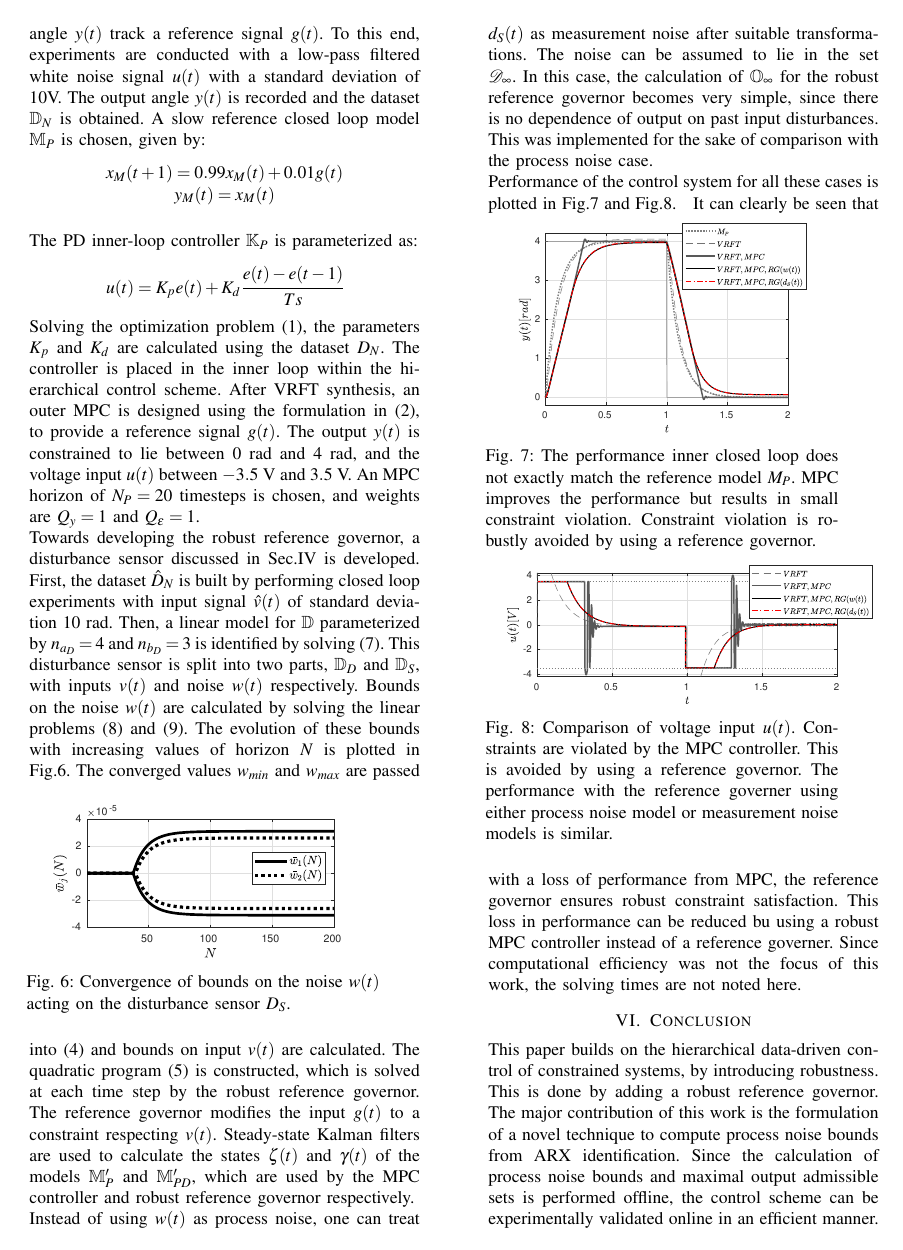
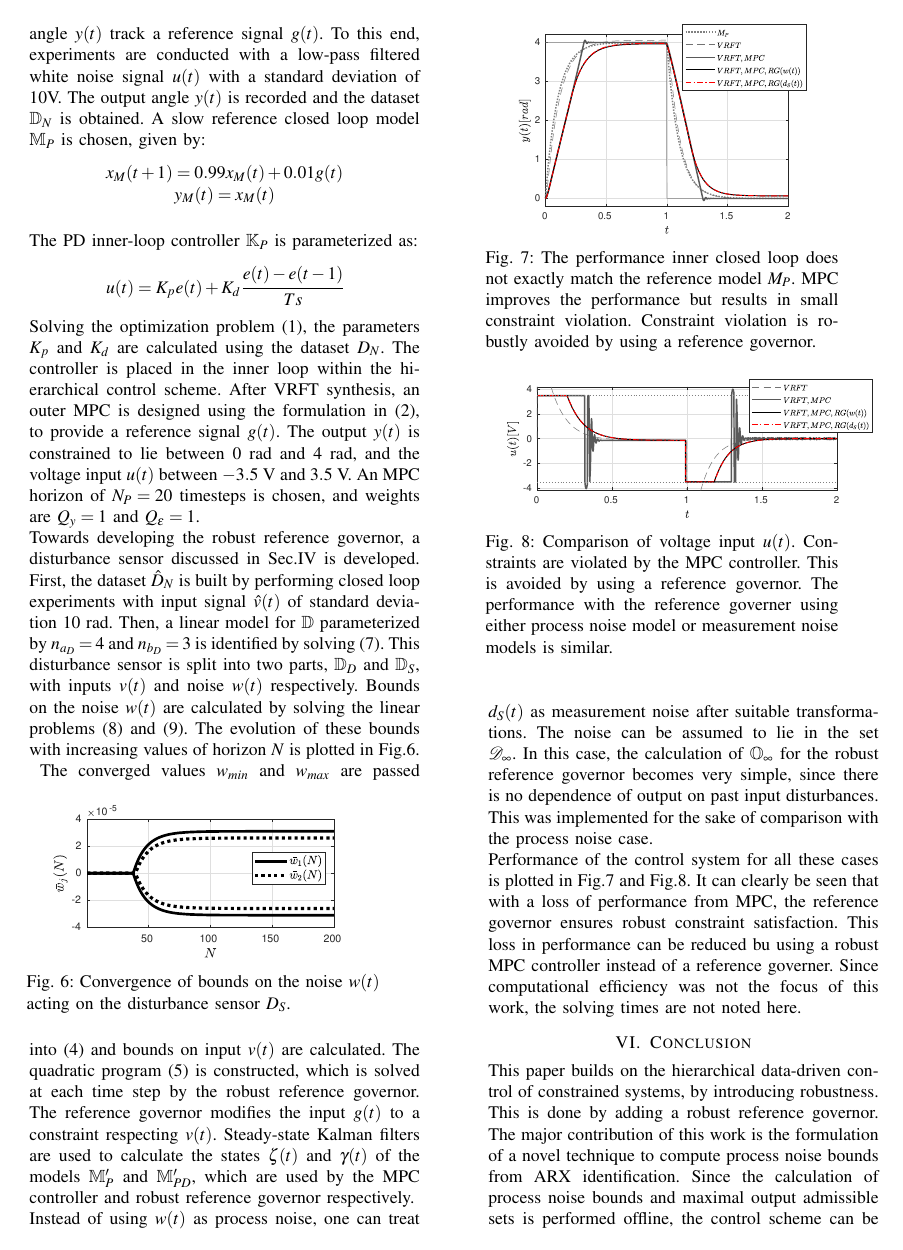
Before and after one commit to samku/Writing, a LaTeX paper (root.tex): page 6 of 7. The pictures show the PDF file root.pdf that the author committed with the source.

Commit message:
rearragned figures

```diff
--- a/root.tex
+++ b/root.tex
@@ -533,19 +533,17 @@ A feedback controller is designed to control the system, using the VRFT methodol
 		\caption{Convergence of bounds on the noise $w(t)$ acting on the disturbance sensor $D_S$.}
 		\label{bounds_RG}
 	\end{figure}
+		\begin{figure}[t]
+			\hspace{30pt}
+			\includegraphics[scale = 0.55]{VRFT_vs_MPC.eps}
+			\caption{The performance inner closed loop does not exactly match the reference model $M_P$. MPC improves the performance but results in small constraint violation. Constraint violation is robustly avoided by using a reference governor.}
+			\label{VRFT_y}
+		\end{figure}
 	The converged values $w_{min}$ and $w_{max}$ are passed into \eqref{RG_offline} and bounds on input $v(t)$ are calculated. The quadratic program \eqref{RGprob_simple} is constructed, which is solved at each time step by the robust reference governor. The reference governor modifies the input $g(t)$ to a constraint respecting $v(t)$. Steady-state Kalman filters are used to calculate the states $\zeta(t)$ and $\gamma(t)$ of the models $\mathbb{M}'_P$ and $\mathbb{M}'_{PD}$, which are used by the MPC controller and robust reference governor respectively.
 	\\
 	Instead of using $w(t)$ as process noise, one can treat $d_S(t)$ as measurement noise after suitable transformations. The noise can be assumed to lie in the set $\mathcal{D}_{\infty}$. In this case, the calculation of $\mathbb{O}_{\infty}$ for the robust reference governor becomes very simple, since there is no dependence of output on past input disturbances. This was implemented for the sake of comparison with the process noise case. \\
 	Performance of the control system for all these cases is plotted in Fig.\ref{VRFT_y} and Fig.\ref{VRFT_u}.
-	\vspace{-10pt}
-	\begin{figure}[h]
-		\hspace{30pt}
-		\includegraphics[scale = 0.55]{VRFT_vs_MPC.eps}
-		\caption{The performance inner closed loop does not exactly match the reference model $M_P$. MPC improves the performance but results in small constraint violation. Constraint violation is robustly avoided by using a reference governor.}
-		\label{VRFT_y}
-	\end{figure}
-	\vspace{-20pt}
-	\begin{figure}[h]
+	\begin{figure}[t]
 		\hspace{20pt}
 		\includegraphics[scale = 0.55]{VRFT_vs_MPC_u.eps}
 		\caption{Comparison of voltage input $u(t)$. Constraints are violated by the MPC controller. This is avoided by using a reference governor. The performance with the reference governer using either process noise model or measurement noise models is similar.}
```
Also changed, not shown: root.pdf, 2 other files.
